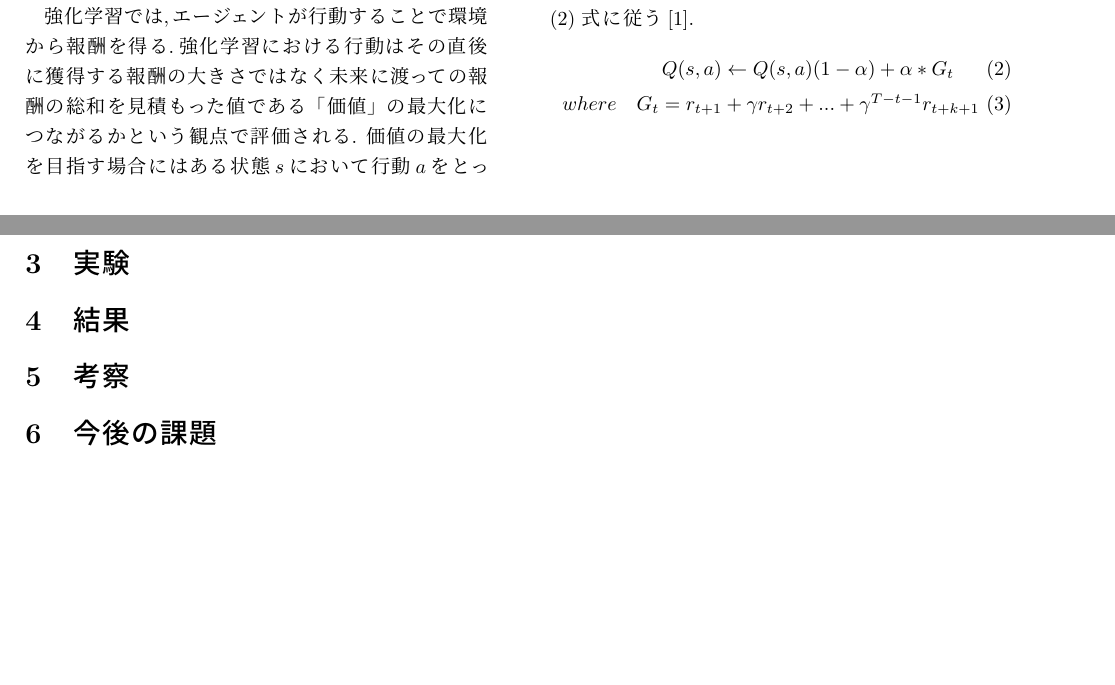
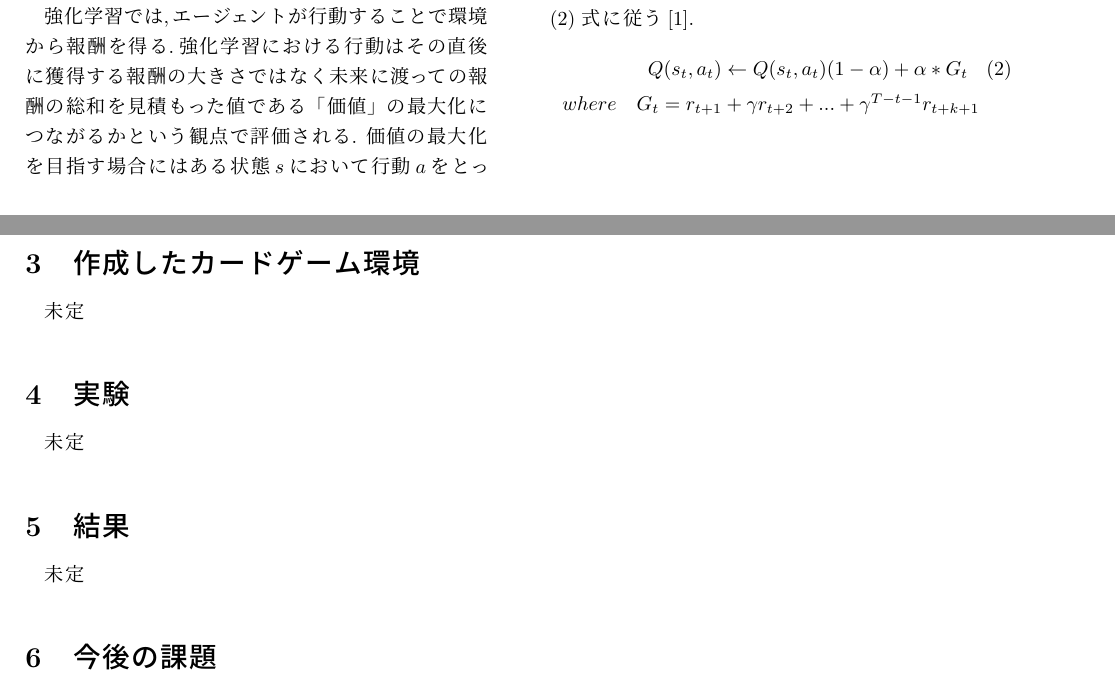
Before and after one commit to Nisk1G/B3_kadai, a LaTeX document (11-29/report.tex): two parts of pages 1 and 2 of 2, joined at a grey line, cut so that both start at the same text, the shorter picture padded with empty space. Compiled offline with pLaTeX and dvipdfmx.

Commit message:
[Add] prsn

```diff
--- a/11-29/report.tex
+++ b/11-29/report.tex
@@ -72,14 +72,16 @@ Q学習を実際に実装するとなると,Q値のテーブルができる.し
 モンテカルロ法は Q学習と同様に Q 値を推定する学習アルゴリズムであるが, Q 学習のように 1 ステップごとに Q 値を更新するのではなく, 1 エピソードをランダムに行動し終了状態に到達してからQ 値の更新を行う. Q 値の更新は学習率 $\alpha$ , 割引率 $\gamma$ ,エピソードから得られた割引現在価値 $G_t$ を用いて (\ref{montecarlo}) 式に従う\cite{緑本}.
 \begin{eqnarray}
   \label{montecarlo}
-  &Q(s,a) \leftarrow Q(s,a)(1 - \alpha) + \alpha * G_{t} \\
-  where  &G_t = r_{t+1} + \gamma r_{t+2} + ... + \gamma^{T-t-1} r_{t+k+1}
+  &Q(s_t,a_t) \leftarrow Q(s_t,a_t)(1 - \alpha) + \alpha * G_{t} \\
+  where  &G_t = r_{t+1} + \gamma r_{t+2} + ... + \gamma^{T-t-1} r_{t+k+1} \nonumber
 \end{eqnarray}
 
 
+\section{作成したカードゲーム環境}
+未定
 \section{実験}
-
+未定
 
 \section{結果}
-\section{考察}
+未定
 \section{今後の課題}
```
Also changed, not shown: 11-29/out/report.pdf, 11-29/prsn.pdf (added), 11-29/report.tex (1 more changed lines), 1 other file.
